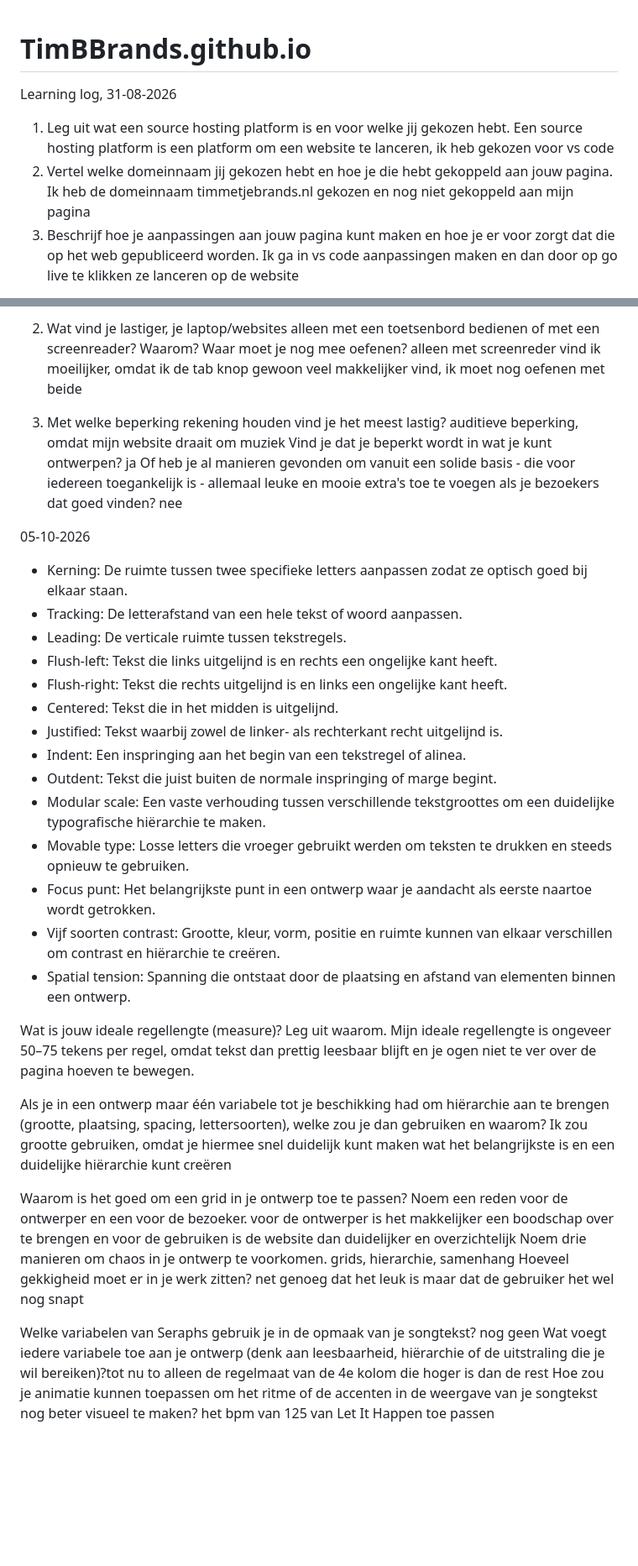
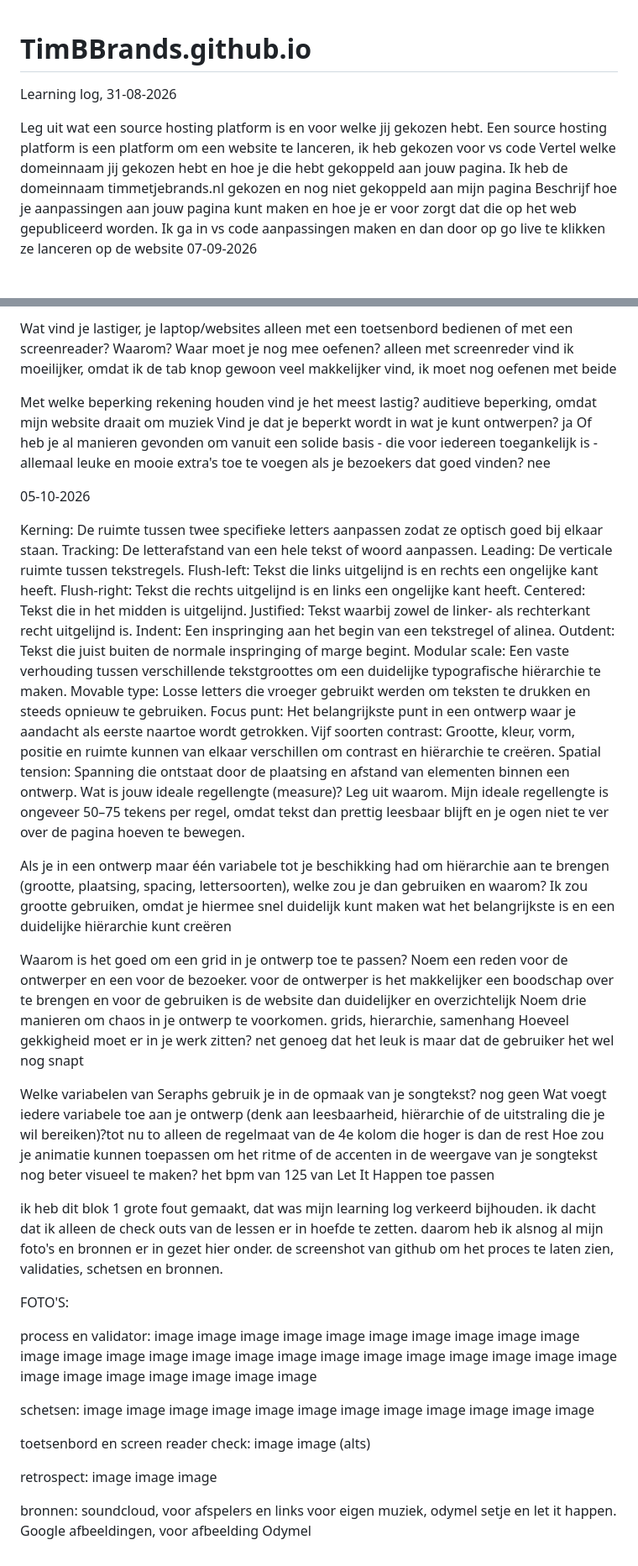
Before and after one commit to TimBBrands/TimBBrands.github.io, a Markdown page: README.md, 2 parts joined by grey strips. Shown at 84% size. Drawn GitHub-style; blank space fills up the shorter version.

Commit message:
README laatste update

```diff
--- a/README.md
+++ b/README.md
@@ -1,8 +1,8 @@
 # TimBBrands.github.io
+Learning log, 31-08-2026
 
-Learning log,
-31-08-2026
-1.	Leg uit wat een source hosting platform is en voor welke jij gekozen hebt. Een source hosting platform is een platform om een website te lanceren, ik heb gekozen voor vs code
-2.	Vertel welke domeinnaam jij gekozen hebt en hoe je die hebt gekoppeld aan jouw pagina. Ik heb de domeinnaam timmetjebrands.nl gekozen en nog niet gekoppeld aan mijn pagina
-3.	Beschrijf hoe je aanpassingen aan jouw pagina kunt maken en hoe je er voor zorgt dat die op het web gepubliceerd worden. Ik ga in vs code aanpassingen maken en dan door op go live te klikken ze lanceren op de website
+Leg uit wat een source hosting platform is en voor welke jij gekozen hebt. Een source hosting platform is een platform om een website te lanceren, ik heb gekozen voor vs code
+Vertel welke domeinnaam jij gekozen hebt en hoe je die hebt gekoppeld aan jouw pagina. Ik heb de domeinnaam timmetjebrands.nl gekozen en nog niet gekoppeld aan mijn pagina
+Beschrijf hoe je aanpassingen aan jouw pagina kunt maken en hoe je er voor zorgt dat die op het web gepubliceerd worden. Ik ga in vs code aanpassingen maken en dan door op go live te klikken ze lanceren op de website
+07-09-2026
 
@@ -122,37 +52,42 @@ Overleg met een klasgenoot en beantwoord de volgende vragen in jouw Learning-Log
 
-2. Wat vind je lastiger, je laptop/websites alleen met een toetsenbord bedienen of met een screenreader? Waarom? Waar moet je nog mee oefenen? alleen met screenreder vind ik moeilijker, omdat ik de tab knop gewoon veel makkelijker vind, ik moet nog oefenen met beide
+Wat vind je lastiger, je laptop/websites alleen met een toetsenbord bedienen of met een screenreader? Waarom? Waar moet je nog mee oefenen? alleen met screenreder vind ik moeilijker, omdat ik de tab knop gewoon veel makkelijker vind, ik moet nog oefenen met beide
 
-3. Met welke beperking rekening houden vind je het meest lastig? auditieve beperking, omdat mijn website draait om muziek
-Vind je dat je beperkt wordt in wat je kunt ontwerpen? ja
-Of heb je al manieren gevonden om vanuit een solide basis  - die voor iedereen toegankelijk is - allemaal leuke en mooie extra's toe te voegen als je bezoekers dat goed vinden? nee
+Met welke beperking rekening houden vind je het meest lastig? auditieve beperking, omdat mijn website draait om muziek Vind je dat je beperkt wordt in wat je kunt ontwerpen? ja Of heb je al manieren gevonden om vanuit een solide basis - die voor iedereen toegankelijk is - allemaal leuke en mooie extra's toe te voegen als je bezoekers dat goed vinden? nee
 
 05-10-2026
 
-* Kerning: De ruimte tussen twee specifieke letters aanpassen zodat ze optisch goed bij elkaar staan.
-* Tracking: De letterafstand van een hele tekst of woord aanpassen.
-* Leading: De verticale ruimte tussen tekstregels.
-* Flush-left: Tekst die links uitgelijnd is en rechts een ongelijke kant heeft.
-* Flush-right: Tekst die rechts uitgelijnd is en links een ongelijke kant heeft.
-* Centered: Tekst die in het midden is uitgelijnd.
-* Justified: Tekst waarbij zowel de linker- als rechterkant recht uitgelijnd is.
-* Indent: Een inspringing aan het begin van een tekstregel of alinea.
-* Outdent: Tekst die juist buiten de normale inspringing of marge begint.
-* Modular scale: Een vaste verhouding tussen verschillende tekstgroottes om een duidelijke typografische hiërarchie te maken.
-* Movable type: Losse letters die vroeger gebruikt werden om teksten te drukken en steeds opnieuw te gebruiken.
-* Focus punt: Het belangrijkste punt in een ontwerp waar je aandacht als eerste naartoe wordt getrokken.
-* Vijf soorten contrast: Grootte, kleur, vorm, positie en ruimte kunnen van elkaar verschillen om contrast en hiërarchie te creëren.
-* Spatial tension: Spanning die ontstaat door de plaatsing en afstand van elementen binnen een ontwerp.
+Kerning: De ruimte tussen twee specifieke letters aanpassen zodat ze optisch goed bij elkaar staan.
+Tracking: De letterafstand van een hele tekst of woord aanpassen.
+Leading: De verticale ruimte tussen tekstregels.
+Flush-left: Tekst die links uitgelijnd is en rechts een ongelijke kant heeft.
+Flush-right: Tekst die rechts uitgelijnd is en links een ongelijke kant heeft.
+Centered: Tekst die in het midden is uitgelijnd.
+Justified: Tekst waarbij zowel de linker- als rechterkant recht uitgelijnd is.
+Indent: Een inspringing aan het begin van een tekstregel of alinea.
+Outdent: Tekst die juist buiten de normale inspringing of marge begint.
+Modular scale: Een vaste verhouding tussen verschillende tekstgroottes om een duidelijke typografische hiërarchie te maken.
+Movable type: Losse letters die vroeger gebruikt werden om teksten te drukken en steeds opnieuw te gebruiken.
+Focus punt: Het belangrijkste punt in een ontwerp waar je aandacht als eerste naartoe wordt getrokken.
+Vijf soorten contrast: Grootte, kleur, vorm, positie en ruimte kunnen van elkaar verschillen om contrast en hiërarchie te creëren.
+Spatial tension: Spanning die ontstaat door de plaatsing en afstand van elementen binnen een ontwerp.
+Wat is jouw ideale regellengte (measure)? Leg uit waarom. Mijn ideale regellengte is ongeveer 50–75 tekens per regel, omdat tekst dan prettig leesbaar blijft en je ogen niet te ver over de pagina hoeven te bewegen.
 
-Wat is jouw ideale regellengte (measure)? Leg uit waarom.
-Mijn ideale regellengte is ongeveer 50–75 tekens per regel, omdat tekst dan prettig leesbaar blijft en je ogen niet te ver over de pagina hoeven te bewegen.
+Als je in een ontwerp maar één variabele tot je beschikking had om hiërarchie aan te brengen (grootte, plaatsing, spacing, lettersoorten), welke zou je dan gebruiken en waarom? Ik zou grootte gebruiken, omdat je hiermee snel duidelijk kunt maken wat het belangrijkste is en een duidelijke hiërarchie kunt creëren
 
-Als je in een ontwerp maar één variabele tot je beschikking had om hiërarchie aan te brengen (grootte, plaatsing, spacing, lettersoorten), welke zou je dan gebruiken en waarom?
-Ik zou grootte gebruiken, omdat je hiermee snel duidelijk kunt maken wat het belangrijkste is en een duidelijke hiërarchie kunt creëren
+Waarom is het goed om een grid in je ontwerp toe te passen? Noem een reden voor de ontwerper en een voor de bezoeker. voor de ontwerper is het makkelijker een boodschap over te brengen en voor de gebruiken is de website dan duidelijker en overzichtelijk Noem drie manieren om chaos in je ontwerp te voorkomen. grids, hierarchie, samenhang Hoeveel gekkigheid moet er in je werk zitten? net genoeg dat het leuk is maar dat de gebruiker het wel nog snapt
 
-Waarom is het goed om een grid in je ontwerp toe te passen? Noem een reden voor de ontwerper en een voor de bezoeker. voor de ontwerper is het makkelijker een boodschap over te brengen en voor de gebruiken is de website dan duidelijker en overzichtelijk
-Noem drie manieren om chaos in je ontwerp te voorkomen. grids, hierarchie, samenhang
-Hoeveel gekkigheid moet er in je werk zitten? net genoeg dat het leuk is maar dat de gebruiker het wel nog snapt
+Welke variabelen van Seraphs gebruik je in de opmaak van je songtekst? nog geen Wat voegt iedere variabele toe aan je ontwerp (denk aan leesbaarheid, hiërarchie of de uitstraling die je wil bereiken)?tot nu to alleen de regelmaat van de 4e kolom die hoger is dan de rest Hoe zou je animatie kunnen toepassen om het ritme of de accenten in de weergave van je songtekst nog beter visueel te maken? het bpm van 125 van Let It Happen toe passen
 
-Welke variabelen van Seraphs gebruik je in de opmaak van je songtekst? nog geen
-Wat voegt iedere variabele toe aan je ontwerp (denk aan leesbaarheid, hiërarchie of de uitstraling die je wil bereiken)?tot nu to alleen de regelmaat van de 4e kolom die hoger is dan de rest
-Hoe zou je animatie kunnen toepassen om het ritme of de accenten in de weergave van je songtekst nog beter visueel te maken? het bpm van 125 van Let It Happen toe passen
+ik heb dit blok 1 grote fout gemaakt, dat was mijn learning log verkeerd bijhouden. ik dacht dat ik alleen de check outs van de lessen er in hoefde te zetten. daarom heb ik alsnog al mijn foto's en bronnen er in gezet hier onder. de screenshot van github om het proces te laten zien, validaties, schetsen en bronnen.
+
+FOTO'S:
+
+process en validator: image image image image image image image image image image image image image image image image image image image image image image image image image image image image image image image
+
+schetsen: image image image image image image image image image image image image
+
+toetsenbord en screen reader check: image image (alts)
+
+retrospect: image image image
+
+bronnen: soundcloud, voor afspelers en links voor eigen muziek, odymel setje en let it happen. Google afbeeldingen, voor afbeelding Odymel
```
Also changed, not shown: other parts of README.md (+25 -95 lines).
